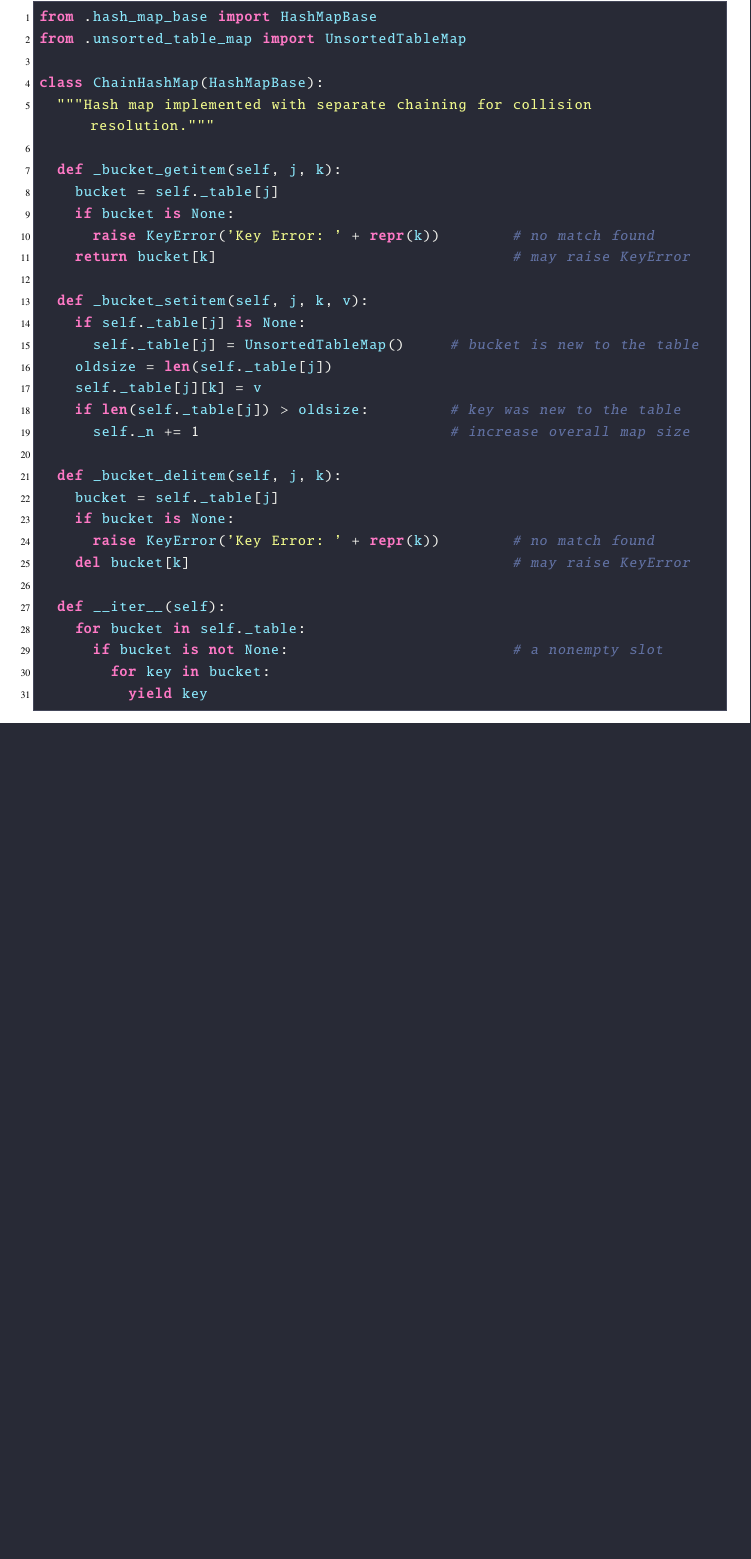
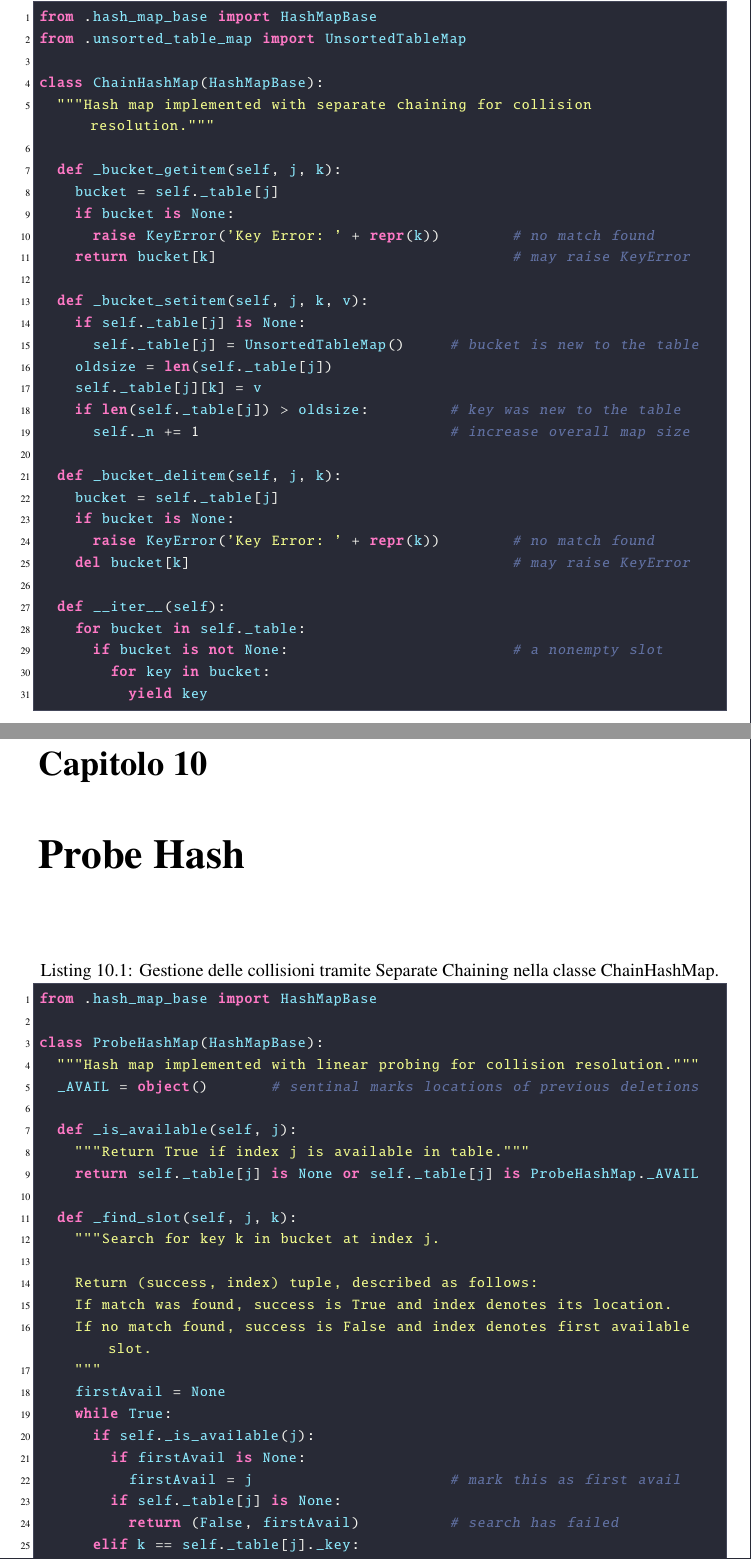
Before and after one commit to CarCooon/appunti_codice, a LaTeX book (appunti_codice.tex, which reads capitoli/cap10_probeHash.tex): part of page 43 of 43 before the commit and two parts of pages 43 and 45 of 46 after it, the two joined at a grey line, cut so that both start at the same text, the shorter picture padded with empty space. Compiled offline with pdfLaTeX.

Commit message:
probe hash

```diff
--- /dev/null
+++ b/capitoli/cap10_probeHash.tex
@@ -0,0 +1,35 @@
+\chapter{Probe Hash}
+\label{cap:bst}
+
+\begin{lstlisting}[
+    language=Python,
+    caption={Gestione delle collisioni tramite Separate Chaining nella classe ChainHashMap.},
+    label={lst:chain_hash_logic}
+]
+from .hash_map_base import HashMapBase
+
+class ProbeHashMap(HashMapBase):
+  """Hash map implemented with linear probing for collision resolution."""
+  _AVAIL = object()       # sentinal marks locations of previous deletions
+
+  def _is_available(self, j):
+    """Return True if index j is available in table."""
+    return self._table[j] is None or self._table[j] is ProbeHashMap._AVAIL
+
+  def _find_slot(self, j, k):
+    """Search for key k in bucket at index j.
+
+    Return (success, index) tuple, described as follows:
+    If match was found, success is True and index denotes its location.
+    If no match found, success is False and index denotes first available slot.
+    """
+    firstAvail = None
+    while True:
+      if self._is_available(j):
+        if firstAvail is None:
+          firstAvail = j                      # mark this as first avail
+        if self._table[j] is None:
+          return (False, firstAvail)          # search has failed
+      elif k == self._table[j]._key:
+        return (True, j)                      # found a match
+      j = (j + 1) % len(self._table)          # keep looking (cyclically)
```
Also changed, not shown: appunti_codice.tex (+3 -0 lines), appunti_codice.pdf, capitoli/cap10_probeHash.tex (35 more changed lines), 5 other files.
